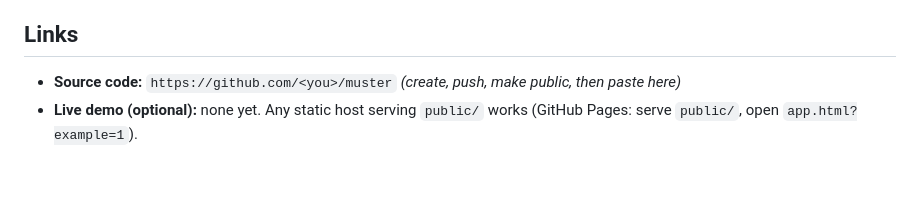
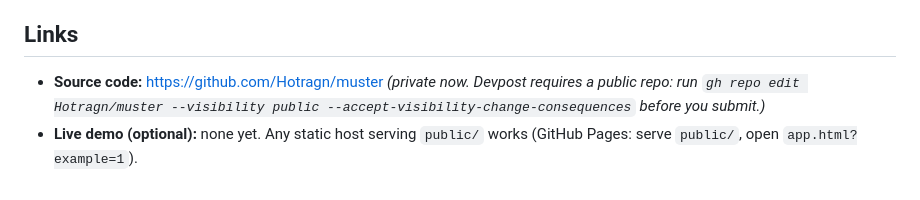
Before and after one commit to Hotragn/muster, a Markdown page: docs/SUBMISSION.md, the part around the change. GitHub-like rendering.

Commit message:
Submission: repo link
Co-Authored-By: Claude Opus 5.5 <noreply@anthropic.com>

```diff
--- a/docs/SUBMISSION.md
+++ b/docs/SUBMISSION.md
@@ -70,5 +70,5 @@ Built with Claude Code (Anthropic). The AI wrote most of the code, design tokens
 - [ ] Uploaded as public or unlisted on YouTube/Vimeo, viewable without requesting access; link tested in a private window
 
 ## Links
-- **Source code:** `https://github.com/<you>/muster` *(create, push, make public, then paste here)*
+- **Source code:** https://github.com/Hotragn/muster *(private now. Devpost requires a public repo: run `gh repo edit Hotragn/muster --visibility public --accept-visibility-change-consequences` before you submit.)*
 - **Live demo (optional):** none yet. Any static host serving `public/` works (GitHub Pages: serve `public/`, open `app.html?example=1`).
```
